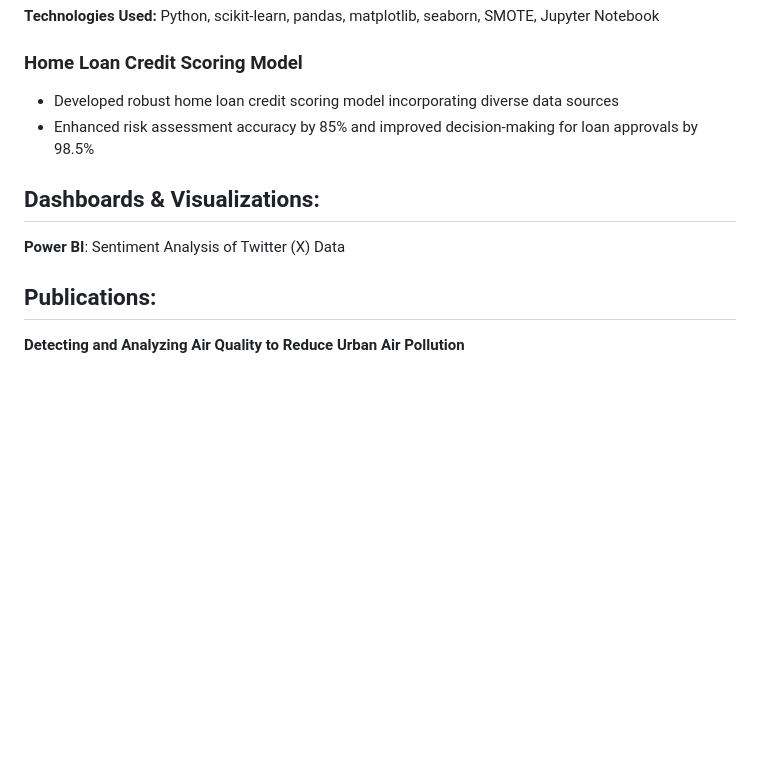
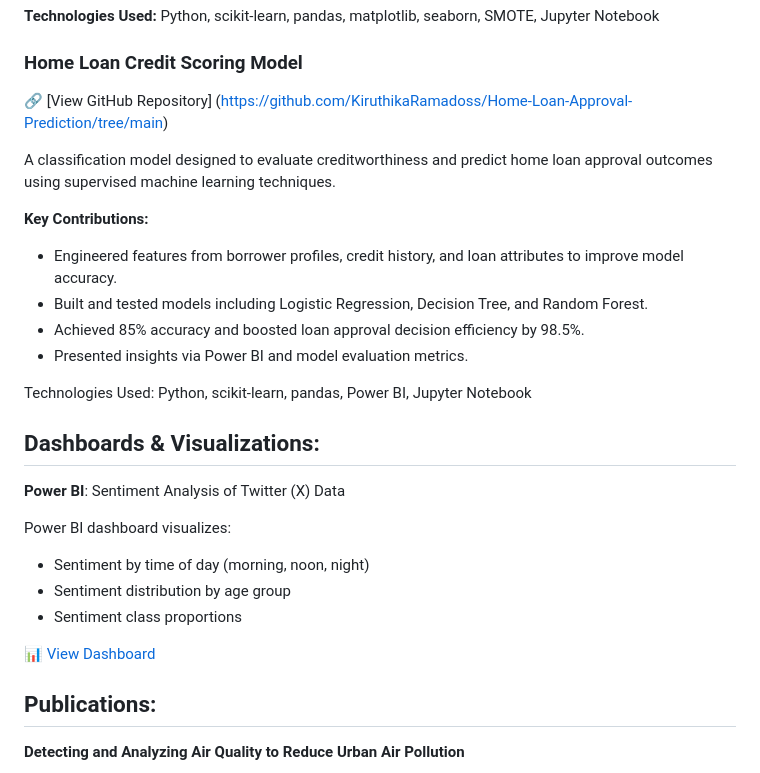
Before and after one commit to KiruthikaRamadoss/KiruthikaRamadoss_Portfolio.github.io, a Markdown page: README.md, the part around the change. GitHub-like rendering; blank space fills up the shorter version.

```diff
--- a/README.md
+++ b/README.md
@@ -53,13 +53,31 @@ A predictive analytics project that classifies diabetes risk based on clinical h
 
 
 ###  Home Loan Credit Scoring Model
-- Developed robust home loan credit scoring model incorporating diverse data sources
-- Enhanced risk assessment accuracy by 85% and improved decision-making for loan approvals by 98.5%
+
+🔗 [View GitHub Repository] (https://github.com/KiruthikaRamadoss/Home-Loan-Approval-Prediction/tree/main)
+
+A classification model designed to evaluate creditworthiness and predict home loan approval outcomes using supervised machine learning techniques.
+
+**Key Contributions:**
+
+- Engineered features from borrower profiles, credit history, and loan attributes to improve model accuracy.
+- Built and tested models including Logistic Regression, Decision Tree, and Random Forest.
+- Achieved 85% accuracy and boosted loan approval decision efficiency by 98.5%.
+- Presented insights via Power BI and model evaluation metrics.
+
+Technologies Used: Python, scikit-learn, pandas, Power BI, Jupyter Notebook
 
 
 ##  Dashboards & Visualizations:
 
 **Power BI**: Sentiment Analysis of Twitter (X) Data
+
+Power BI dashboard visualizes:
+- Sentiment by time of day (morning, noon, night)
+- Sentiment distribution by age group
+- Sentiment class proportions
+
+📊 [View Dashboard](https://github.com/KiruthikaRamadoss/Twitter-X-Sentiment-Analysis/blob/main/Power%20BI%20Dashboard.pdf)
 
 ## Publications:
 
```
